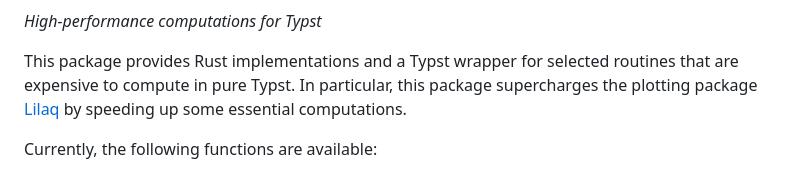
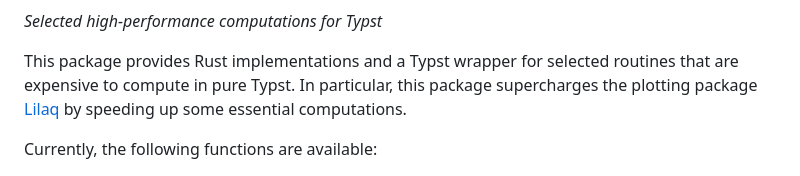
Before and after one commit to supertrianguloid/komet, a Markdown page: README.md, the part around one of its changes. Rendered like a GitHub page.

Commit message:
[docs] update readme

```diff
--- a/README.md
+++ b/README.md
@@ -7,7 +7,7 @@
 [![MIT License](https://img.shields.io/badge/license-MIT-blue)](https://github.com/Mc-Zen/komet/blob/main/LICENSE)
 
 
-_High-performance computations for Typst_
+_Selected high-performance computations for Typst_
 
 
 This package provides Rust implementations and a Typst wrapper for selected routines that are expensive to compute in pure Typst.
```
Also changed, not shown: other parts of README.md (+1 -1 lines).
